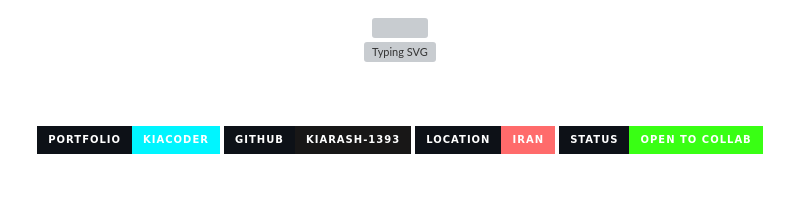
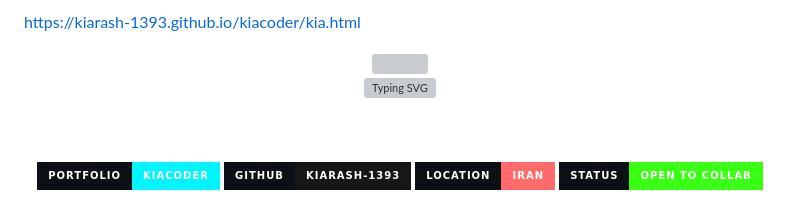
Before and after one commit to KiarashMehrpour/KiarashMehrpour, a Markdown page: README.md, the part around one of its changes. Drawn GitHub-style; badges without logos; grey boxes are pictures that could not be loaded.

```diff
--- a/README.md
+++ b/README.md
@@ -1,3 +1,4 @@
+https://kiarash-1393.github.io/kiacoder/kia.html
 
 
 <div align="center">
```
Also changed, not shown: other parts of README.md (+2 -2 lines).
